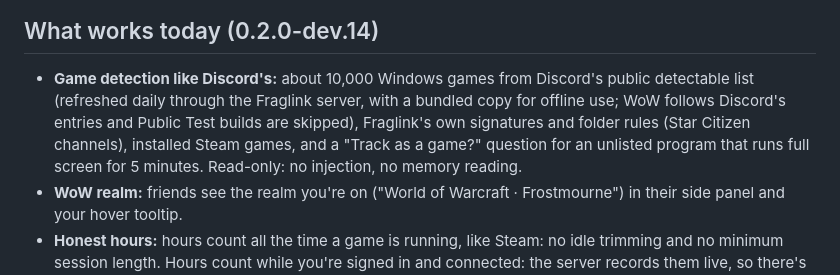
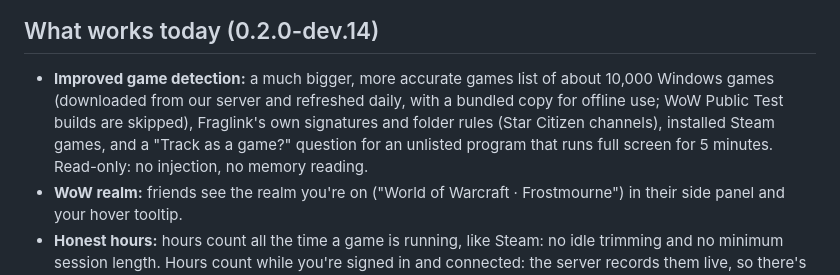
Before and after one commit to Lucrona/fraglink, a Markdown page: README.md, the part around the change. Rendered like a GitHub page.

Commit message:
Docs: describe game detection as our own games list (no source named) in CHANGELOG, README and privacy notes

```diff
--- a/README.md
+++ b/README.md
@@ -22,7 +22,7 @@ The client stays small on purpose. The bigger things (profiles, full stats and h
 
 ## What works today (0.2.0-dev.14)
 
-- **Game detection like Discord's:** about 10,000 Windows games from Discord's public detectable list (refreshed daily through the Fraglink server, with a bundled copy for offline use; WoW follows Discord's entries and Public Test builds are skipped), Fraglink's own signatures and folder rules (Star Citizen channels), installed Steam games, and a "Track <name> as a game?" question for an unlisted program that runs full screen for 5 minutes. Read-only: no injection, no memory reading.
+- **Improved game detection:** a much bigger, more accurate games list of about 10,000 Windows games (downloaded from our server and refreshed daily, with a bundled copy for offline use; WoW Public Test builds are skipped), Fraglink's own signatures and folder rules (Star Citizen channels), installed Steam games, and a "Track <name> as a game?" question for an unlisted program that runs full screen for 5 minutes. Read-only: no injection, no memory reading.
 - **WoW realm:** friends see the realm you're on ("World of Warcraft · Frostmourne") in their side panel and your hover tooltip.
 - **Honest hours:** hours count all the time a game is running, like Steam: no idle trimming and no minimum session length. Hours count while you're signed in and connected: the server records them live, so there's nothing to upload and nothing is tracked offline. Game names come from the server's list; a game you tagged yourself shows to friends as "Playing a game" until it's approved into the list.
 - **Accounts in the client:** log in with username (or email) and password, or **Create Account** right in the main window. Change your email, password or display name, or delete your account, from Options › Account.
```
Also changed, not shown: CHANGELOG.md (+6 -6 lines), docs/privacy.md (+3 -3 lines).
